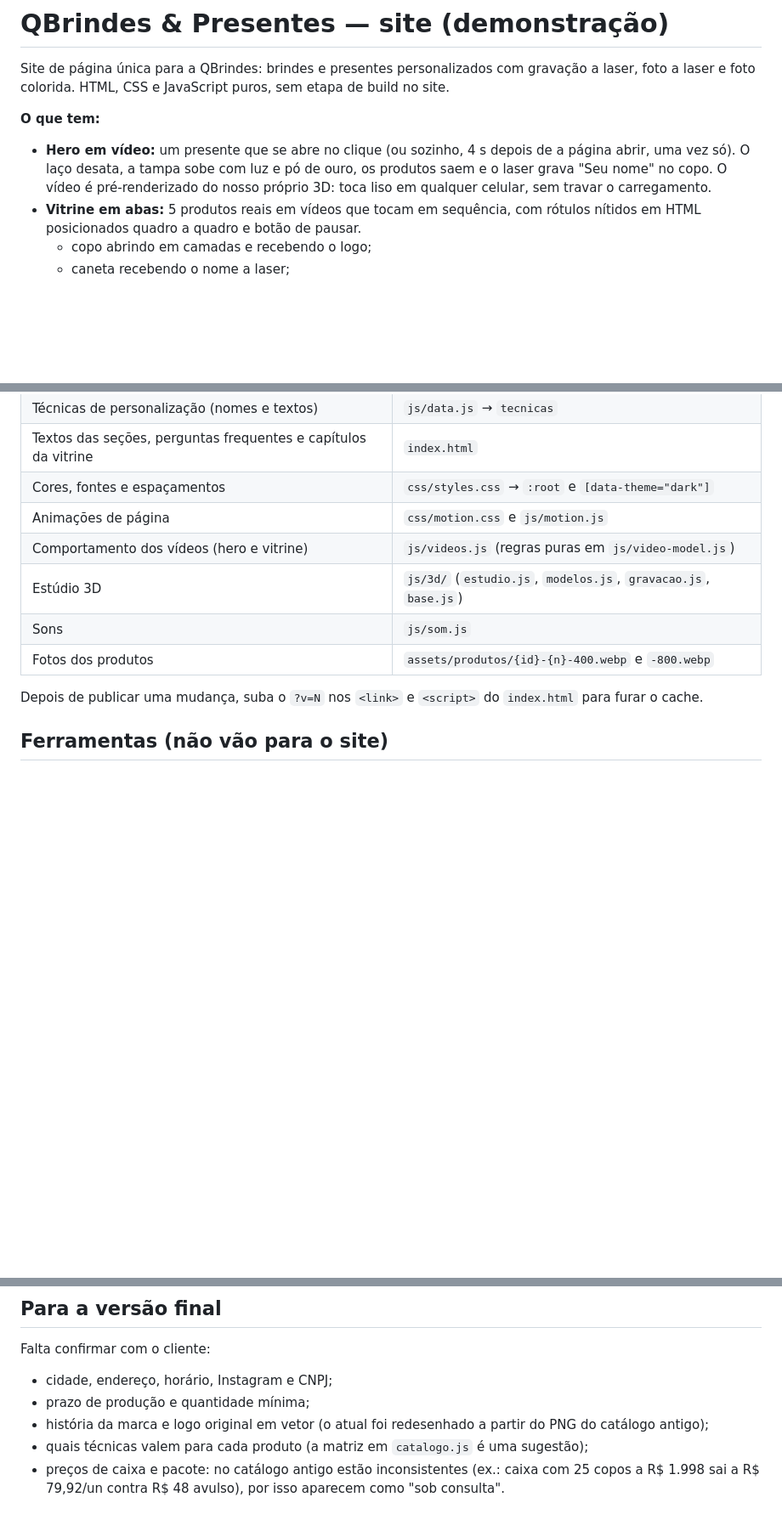
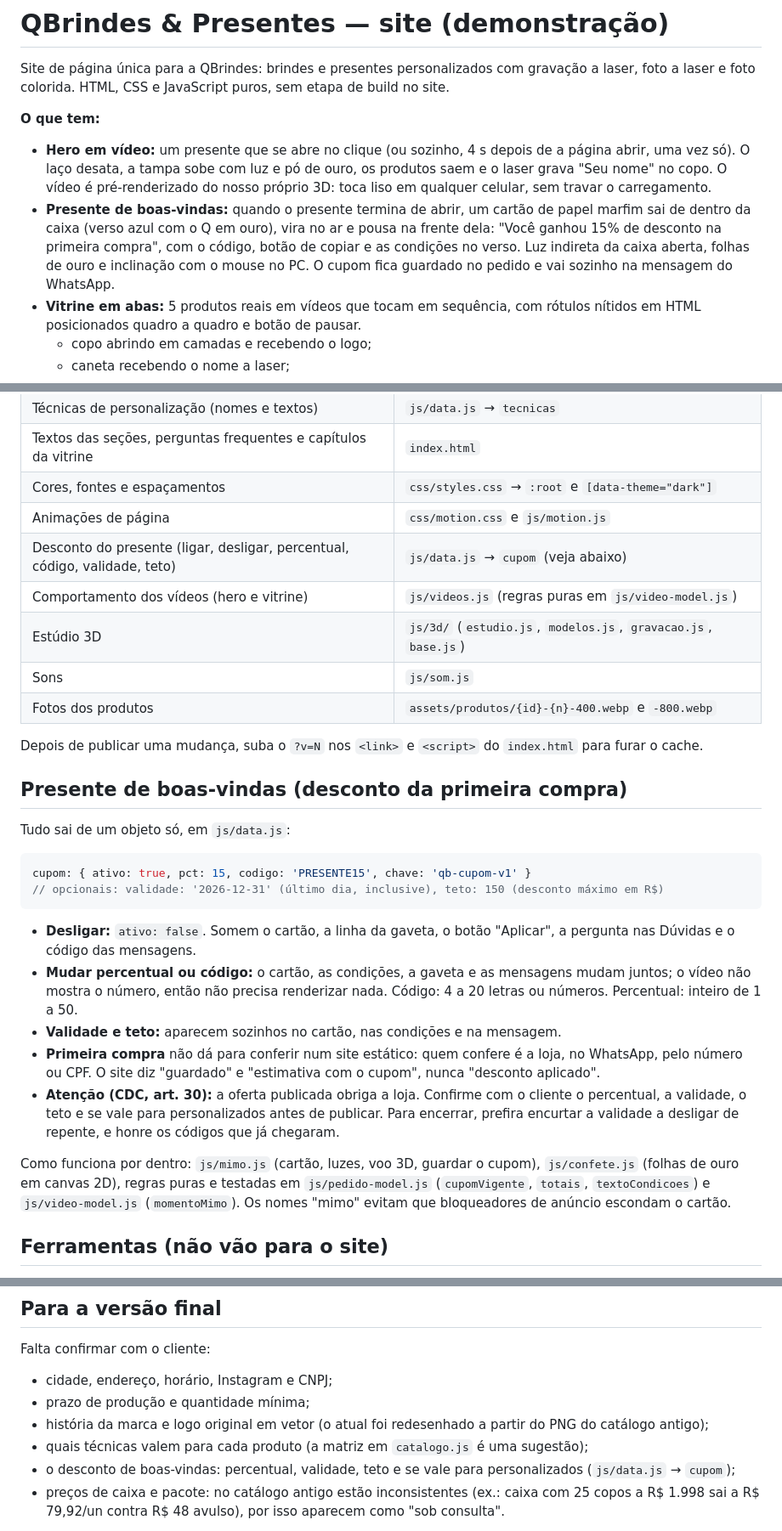
Before and after one commit to giordanbohrer3-cpu/Qbrindes, a Markdown page: README.md, 3 parts joined by grey strips. Shown at 85% size. Rendered like a GitHub page; blank space fills up the shorter version.

Commit message:
README: como ligar, desligar e ajustar o desconto do presente
Co-Authored-By: Claude Opus 5.5 <noreply@anthropic.com>
Claude-Session: https://claude.ai/code/session_01SEyK3CiFhHfJHg2ADFQDT8

````diff
--- a/README.md
+++ b/README.md
@@ -5,6 +5,7 @@ Site de página única para a QBrindes: brindes e presentes personalizados com g
 **O que tem:**
 
 - **Hero em vídeo:** um presente que se abre no clique (ou sozinho, 4 s depois de a página abrir, uma vez só). O laço desata, a tampa sobe com luz e pó de ouro, os produtos saem e o laser grava "Seu nome" no copo. O vídeo é pré-renderizado do nosso próprio 3D: toca liso em qualquer celular, sem travar o carregamento.
+- **Presente de boas-vindas:** quando o presente termina de abrir, um cartão de papel marfim sai de dentro da caixa (verso azul com o Q em ouro), vira no ar e pousa na frente dela: "Você ganhou 15% de desconto na primeira compra", com o código, botão de copiar e as condições no verso. Luz indireta da caixa aberta, folhas de ouro e inclinação com o mouse no PC. O cupom fica guardado no pedido e vai sozinho na mensagem do WhatsApp.
 - **Vitrine em abas:** 5 produtos reais em vídeos que tocam em sequência, com rótulos nítidos em HTML posicionados quadro a quadro e botão de pausar.
   - copo abrindo em camadas e recebendo o logo;
   - caneta recebendo o nome a laser;
@@ -37,12 +38,30 @@ node --test tests/*.test.js   # regras de pedido, busca e vídeos
 | Textos das seções, perguntas frequentes e capítulos da vitrine | `index.html` |
 | Cores, fontes e espaçamentos | `css/styles.css` → `:root` e `[data-theme="dark"]` |
 | Animações de página | `css/motion.css` e `js/motion.js` |
+| Desconto do presente (ligar, desligar, percentual, código, validade, teto) | `js/data.js` → `cupom` (veja abaixo) |
 | Comportamento dos vídeos (hero e vitrine) | `js/videos.js` (regras puras em `js/video-model.js`) |
 | Estúdio 3D | `js/3d/` (`estudio.js`, `modelos.js`, `gravacao.js`, `base.js`) |
 | Sons | `js/som.js` |
 | Fotos dos produtos | `assets/produtos/{id}-{n}-400.webp` e `-800.webp` |
 
 Depois de publicar uma mudança, suba o `?v=N` nos `<link>` e `<script>` do `index.html` para furar o cache.
+
+## Presente de boas-vindas (desconto da primeira compra)
+
+Tudo sai de um objeto só, em `js/data.js`:
+
+```js
+cupom: { ativo: true, pct: 15, codigo: 'PRESENTE15', chave: 'qb-cupom-v1' }
+// opcionais: validade: '2026-12-31' (último dia, inclusive), teto: 150 (desconto máximo em R$)
+```
+
+- **Desligar:** `ativo: false`. Somem o cartão, a linha da gaveta, o botão "Aplicar", a pergunta nas Dúvidas e o código das mensagens.
+- **Mudar percentual ou código:** o cartão, as condições, a gaveta e as mensagens mudam juntos; o vídeo não mostra o número, então não precisa renderizar nada. Código: 4 a 20 letras ou números. Percentual: inteiro de 1 a 50.
+- **Validade e teto:** aparecem sozinhos no cartão, nas condições e na mensagem.
+- **Primeira compra** não dá para conferir num site estático: quem confere é a loja, no WhatsApp, pelo número ou CPF. O site diz "guardado" e "estimativa com o cupom", nunca "desconto aplicado".
+- **Atenção (CDC, art. 30):** a oferta publicada obriga a loja. Confirme com o cliente o percentual, a validade, o teto e se vale para personalizados antes de publicar. Para encerrar, prefira encurtar a validade a desligar de repente, e honre os códigos que já chegaram.
+
+Como funciona por dentro: `js/mimo.js` (cartão, luzes, voo 3D, guardar o cupom), `js/confete.js` (folhas de ouro em canvas 2D), regras puras e testadas em `js/pedido-model.js` (`cupomVigente`, `totais`, `textoCondicoes`) e `js/video-model.js` (`momentoMimo`). Os nomes "mimo" evitam que bloqueadores de anúncio escondam o cartão.
 
 ## Ferramentas (não vão para o site)
 
@@ -84,6 +103,7 @@ Falta confirmar com o cliente:
 - prazo de produção e quantidade mínima;
 - história da marca e logo original em vetor (o atual foi redesenhado a partir do PNG do catálogo antigo);
 - quais técnicas valem para cada produto (a matriz em `catalogo.js` é uma sugestão);
+- o desconto de boas-vindas: percentual, validade, teto e se vale para personalizados (`js/data.js` → `cupom`);
 - preços de caixa e pacote: no catálogo antigo estão inconsistentes (ex.: caixa com 25 copos a R$ 1.998 sai a R$ 79,92/un contra R$ 48 avulso), por isso aparecem como "sob consulta".
 
 Ao virar versão final: tirar o `noindex` e o chip DEMO, ajustar `og:url` e `og:image` para o domínio definitivo e adicionar Schema.org `LocalBusiness`.
````
